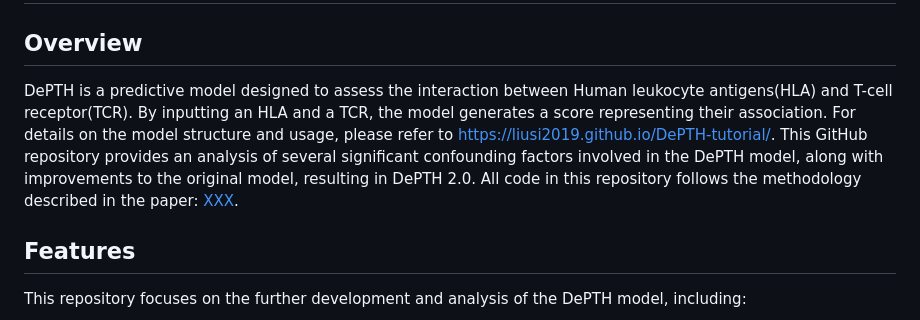
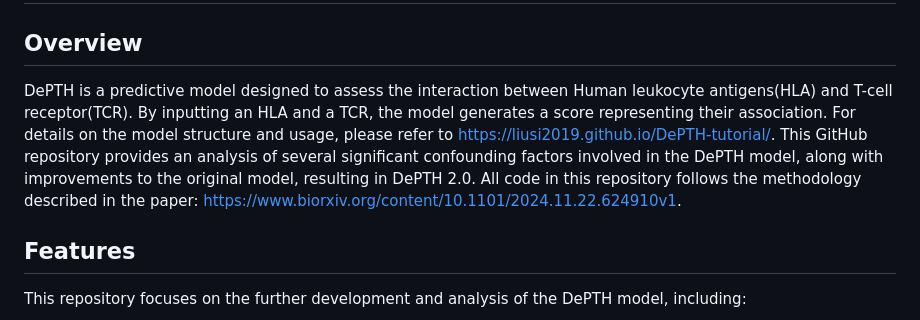
Before and after one commit to FUminlee/DePTH2-Analysis, a Markdown page: README.md, the part around the change. Drawn GitHub-style.

```diff
--- a/README.md
+++ b/README.md
@@ -1,7 +1,7 @@
 # DePTH2-Analysis
 
 ## Overview
-DePTH is a predictive model designed to assess the interaction between Human leukocyte antigens(HLA) and T-cell receptor(TCR). By inputting an HLA and a TCR, the model generates a score representing their association. For details on the model structure and usage, please refer to [https://liusi2019.github.io/DePTH-tutorial/](#). This GitHub repository provides an analysis of several significant confounding factors involved in the DePTH model, along with improvements to the original model, resulting in DePTH 2.0. All code in this repository follows the methodology described in the paper: [XXX](#).
+DePTH is a predictive model designed to assess the interaction between Human leukocyte antigens(HLA) and T-cell receptor(TCR). By inputting an HLA and a TCR, the model generates a score representing their association. For details on the model structure and usage, please refer to [https://liusi2019.github.io/DePTH-tutorial/](#). This GitHub repository provides an analysis of several significant confounding factors involved in the DePTH model, along with improvements to the original model, resulting in DePTH 2.0. All code in this repository follows the methodology described in the paper: [https://www.biorxiv.org/content/10.1101/2024.11.22.624910v1](#).
 
 ## Features
 This repository focuses on the further development and analysis of the DePTH model, including:
```
